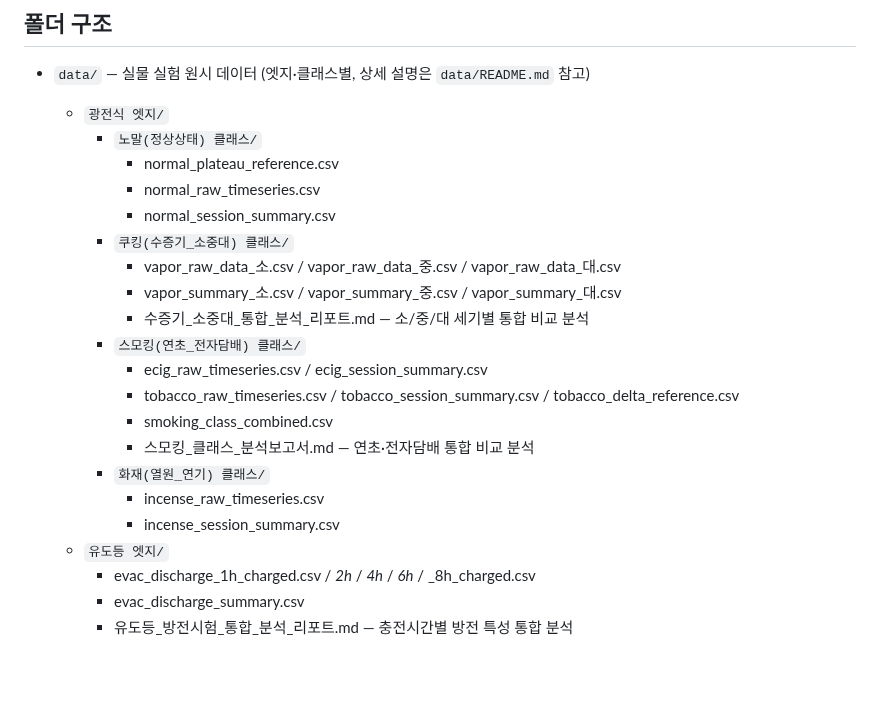
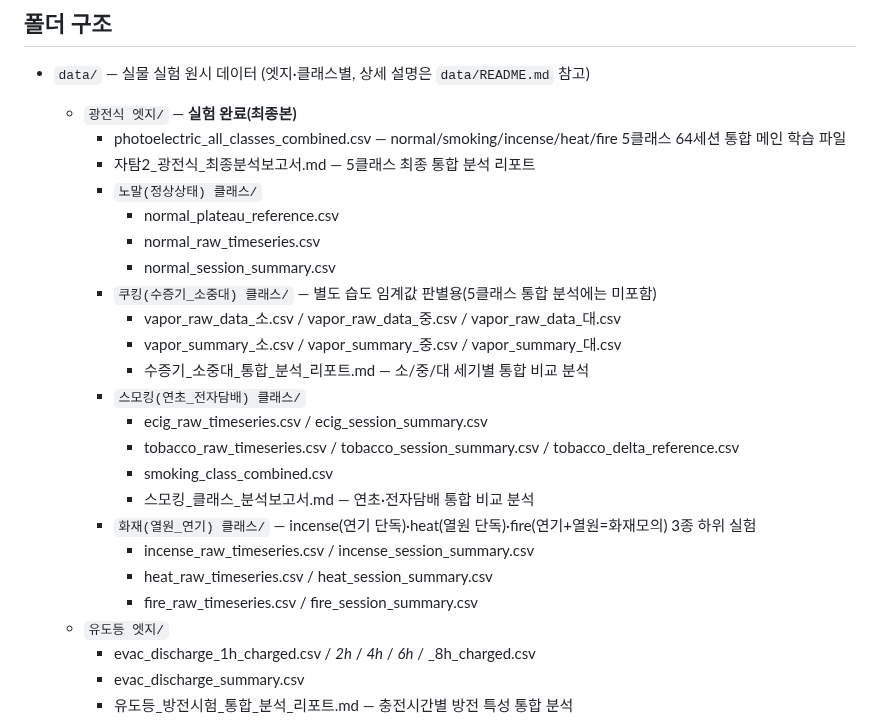
Before and after one commit to Billiardchalktheif/2026ESWContest_free_bulchimbeon, a Markdown page: README.md, the part around the change. Rendered like a GitHub page; blank space fills up the shorter version.

```diff
--- a/README.md
+++ b/README.md
@@ -163,12 +163,14 @@
 ## 폴더 구조
 
 - `data/` — 실물 실험 원시 데이터 (엣지·클래스별, 상세 설명은 `data/README.md` 참고)
-  - `광전식 엣지/`
+  - `광전식 엣지/` — **실험 완료(최종본)**
+    - photoelectric_all_classes_combined.csv — normal/smoking/incense/heat/fire 5클래스 64세션 통합 메인 학습 파일
+    - 자탐2_광전식_최종분석보고서.md — 5클래스 최종 통합 분석 리포트
     - `노말(정상상태) 클래스/`
       - normal_plateau_reference.csv
       - normal_raw_timeseries.csv
       - normal_session_summary.csv
-    - `쿠킹(수증기_소중대) 클래스/`
+    - `쿠킹(수증기_소중대) 클래스/` — 별도 습도 임계값 판별용(5클래스 통합 분석에는 미포함)
       - vapor_raw_data_소.csv / vapor_raw_data_중.csv / vapor_raw_data_대.csv
       - vapor_summary_소.csv / vapor_summary_중.csv / vapor_summary_대.csv
       - 수증기_소중대_통합_분석_리포트.md — 소/중/대 세기별 통합 비교 분석
@@ -177,9 +179,10 @@
       - tobacco_raw_timeseries.csv / tobacco_session_summary.csv / tobacco_delta_reference.csv
       - smoking_class_combined.csv
       - 스모킹_클래스_분석보고서.md — 연초·전자담배 통합 비교 분석
-    - `화재(열원_연기) 클래스/`
-      - incense_raw_timeseries.csv
-      - incense_session_summary.csv
+    - `화재(열원_연기) 클래스/` — incense(연기 단독)·heat(열원 단독)·fire(연기+열원=화재모의) 3종 하위 실험
+      - incense_raw_timeseries.csv / incense_session_summary.csv
+      - heat_raw_timeseries.csv / heat_session_summary.csv
+      - fire_raw_timeseries.csv / fire_session_summary.csv
   - `유도등 엣지/`
     - evac_discharge_1h_charged.csv / _2h_ / _4h_ / _6h_ / _8h_charged.csv
     - evac_discharge_summary.csv
```
Also changed, not shown: data/README.md (+16 -7 lines).
